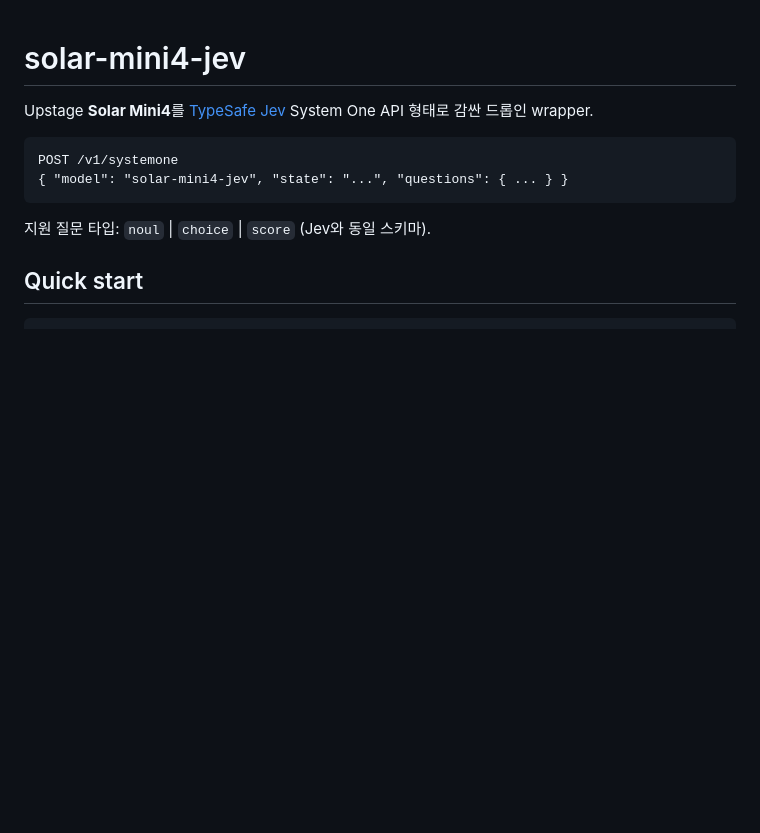
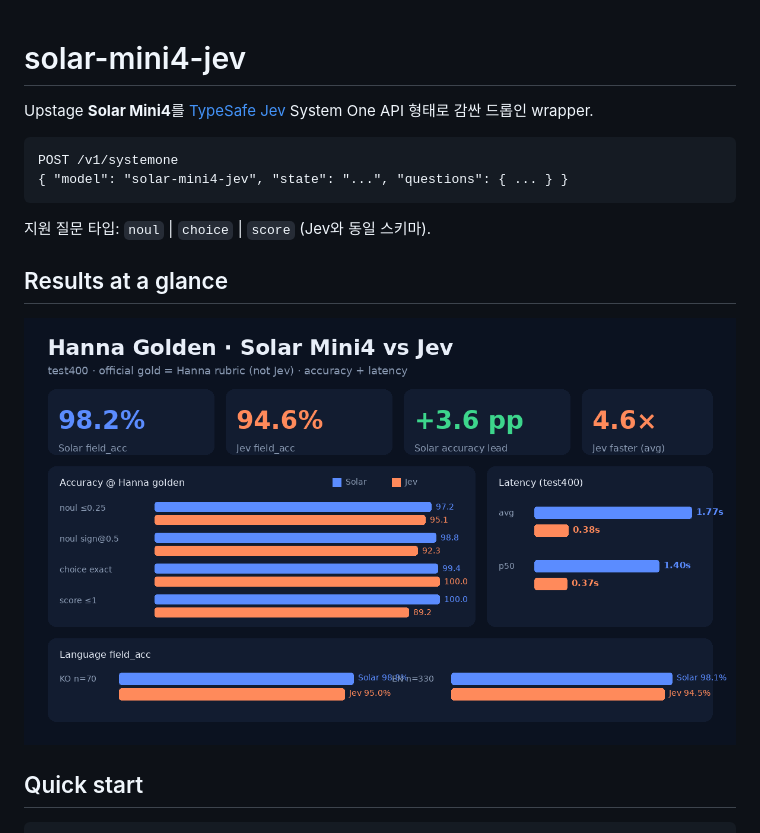
Before and after one commit to hunkim/solar-mini4-jev, a Markdown page: README.md, the part around the change. GitHub-like rendering; pictures changed too: bench/infographic_summary.png (added); blank space fills up the shorter version.

Commit message:
Add compact results infographic to README
PNG summary of Hanna-golden accuracy and latency (Solar Mini4 vs Jev).

````diff
--- a/README.md
+++ b/README.md
@@ -8,6 +8,11 @@ POST /v1/systemone
 ```
 
 지원 질문 타입: `noul` | `choice` | `score` (Jev와 동일 스키마).
+
+## Results at a glance
+
+![Hanna golden · Solar Mini4 vs Jev](bench/infographic_summary.png)
+
 
 ## Quick start
 
````
